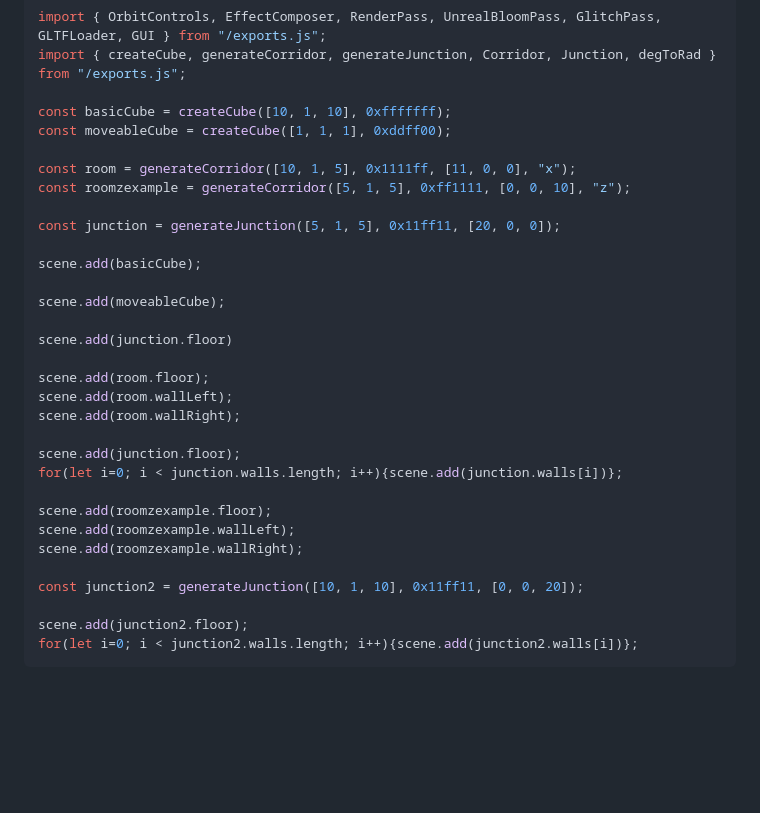
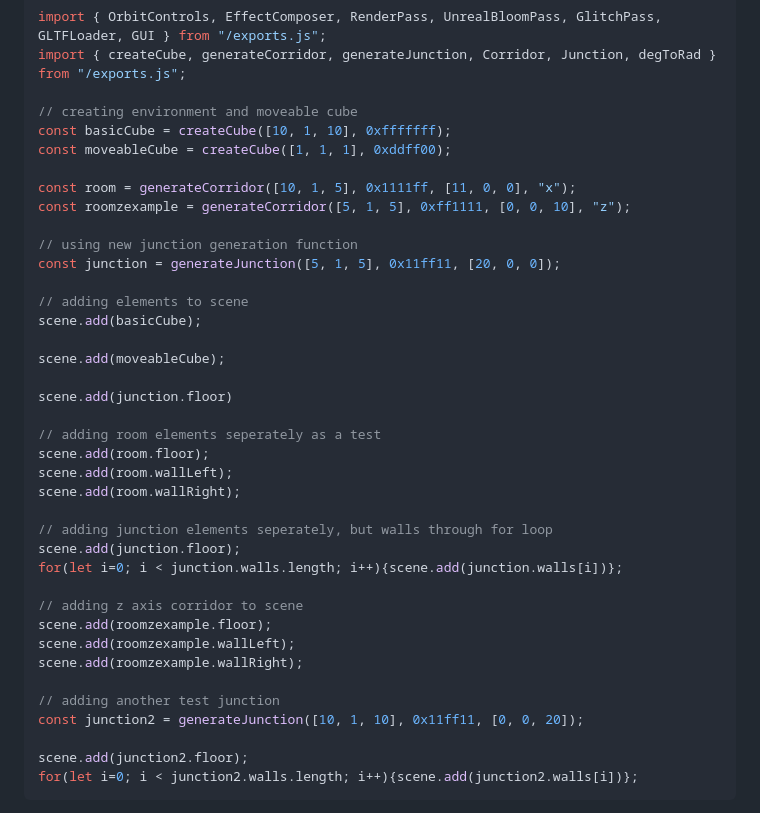
Before and after one commit to Marling-CS-Projects/jack-whatley-alevel-project, a Markdown page: design-and-development/cycle-5-room-generation-v3.md, the part around one of its changes. Rendered like a GitHub page; blank space fills up the shorter version.

Commit message:
GitBook: [#153] c5 starting annotations

```diff
--- a/design-and-development/cycle-5-room-generation-v3.md
+++ b/design-and-development/cycle-5-room-generation-v3.md
@@ -57,31 +57,38 @@ import Stats from "./examples/jsm/libs/stats.module.js";
 import { OrbitControls, EffectComposer, RenderPass, UnrealBloomPass, GlitchPass, GLTFLoader, GUI } from "/exports.js";
 import { createCube, generateCorridor, generateJunction, Corridor, Junction, degToRad } from "/exports.js";
 
+// creating environment and moveable cube
 const basicCube = createCube([10, 1, 10], 0xfffffff);
 const moveableCube = createCube([1, 1, 1], 0xddff00);
 
 const room = generateCorridor([10, 1, 5], 0x1111ff, [11, 0, 0], "x");
 const roomzexample = generateCorridor([5, 1, 5], 0xff1111, [0, 0, 10], "z");
 
+// using new junction generation function
 const junction = generateJunction([5, 1, 5], 0x11ff11, [20, 0, 0]);
 
+// adding elements to scene
 scene.add(basicCube);
 
 scene.add(moveableCube);
 
 scene.add(junction.floor)
 
+// adding room elements seperately as a test
 scene.add(room.floor);
 scene.add(room.wallLeft);
 scene.add(room.wallRight);
 
+// adding junction elements seperately, but walls through for loop
 scene.add(junction.floor);
 for(let i=0; i < junction.walls.length; i++){scene.add(junction.walls[i])};
 
+// adding z axis corridor to scene
 scene.add(roomzexample.floor);
 scene.add(roomzexample.wallLeft);
 scene.add(roomzexample.wallRight);
 
+// adding another test junction
 const junction2 = generateJunction([10, 1, 10], 0x11ff11, [0, 0, 20]);
 
 scene.add(junction2.floor);
```
Also changed, not shown: other parts of design-and-development/cycle-5-room-generation-v3.md (+1 -1 lines).
